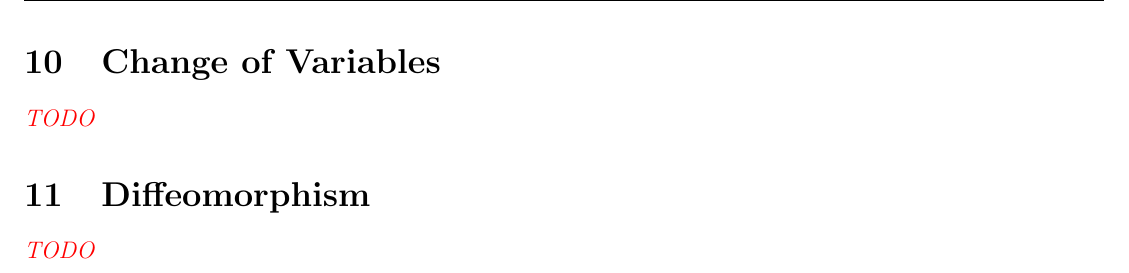
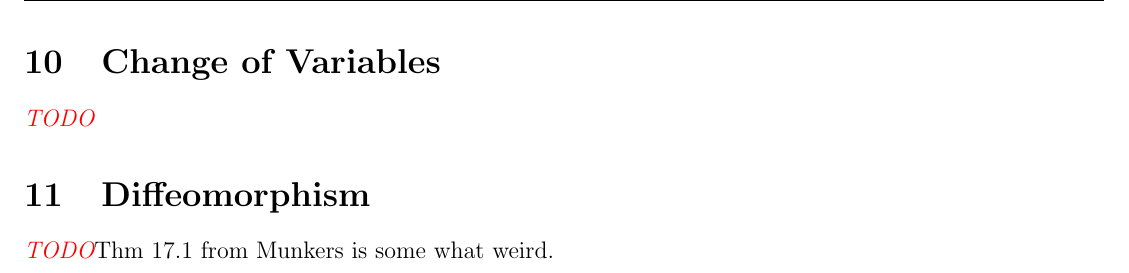
Before and after one commit to hysw/MAT257, a LaTeX document (MAT257.tex, which reads content/calculus_chg_of_vars.tex): part of page 11 of 12, cut so that both start at the same text. Compiled offline with pdfLaTeX.

Commit message:
before merging

```diff
--- a/content/calculus_chg_of_vars.tex
+++ b/content/calculus_chg_of_vars.tex
@@ -1,4 +1,13 @@
 \section{Change of Variables}
 \TODO
 \section{Diffeomorphism}
-\TODO
+
+\TODO Thm 17.1 from Munkers is some what weird.
+
+% somewhat weird
+% \subsection{Change of variables theorem}
+% Let $g:A \to B$ be a continuously differentiable ($\cC^1$) function,
+% and $f:B \to \bR$ is continuous function then
+% \fbox{$\int_B f=\int_a(g\circ g)\cdot g'$}.
+% If $g$ is also a bijection, then \fbox{$\int_B f=\int_a(g\circ g)|\det Dg|$}.
+% \extranote{$f$ is integrable over $B$ iff $(g\circ g)|\det Dg|$ is integrable over $A$}
```
Also changed, not shown: MAT257.pdf, 1 other file.
